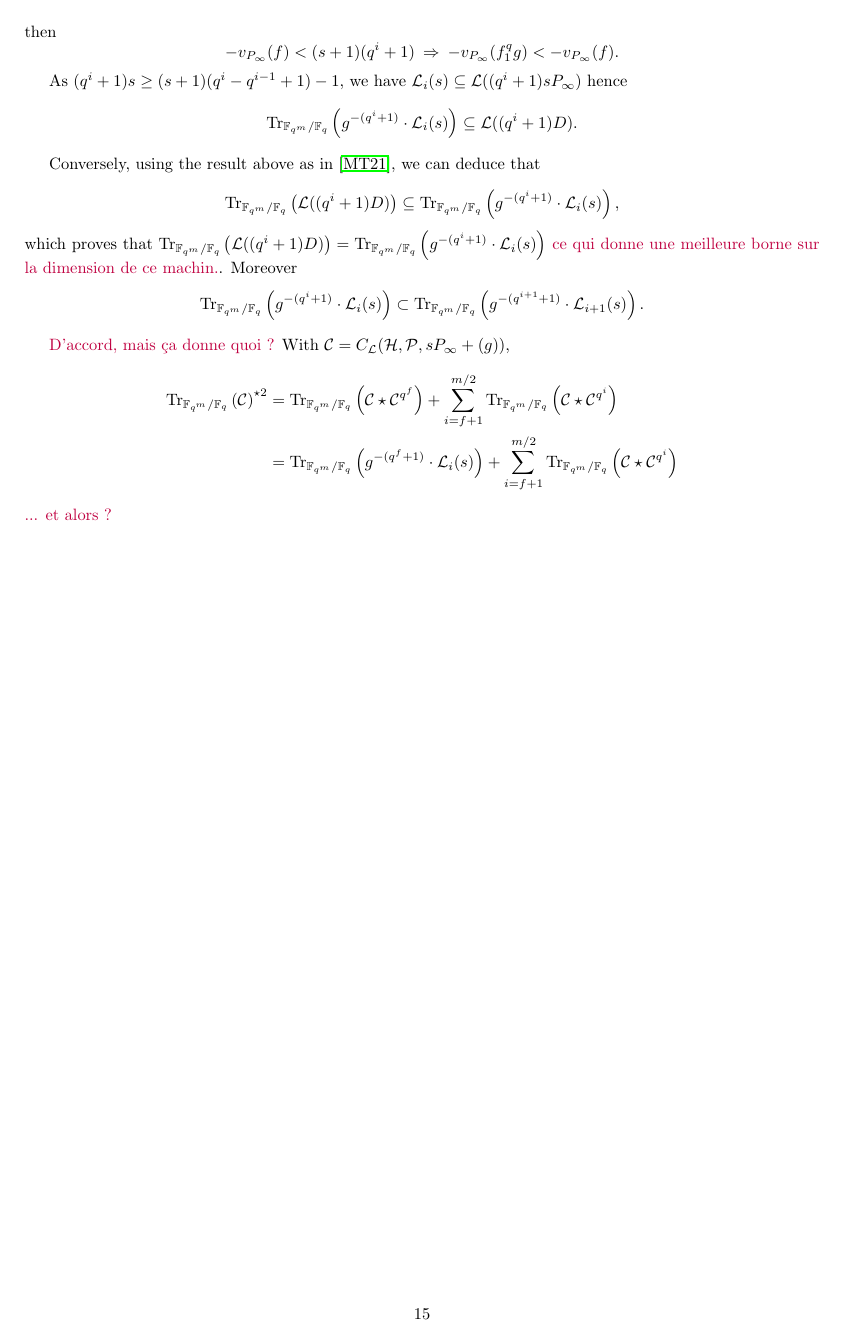
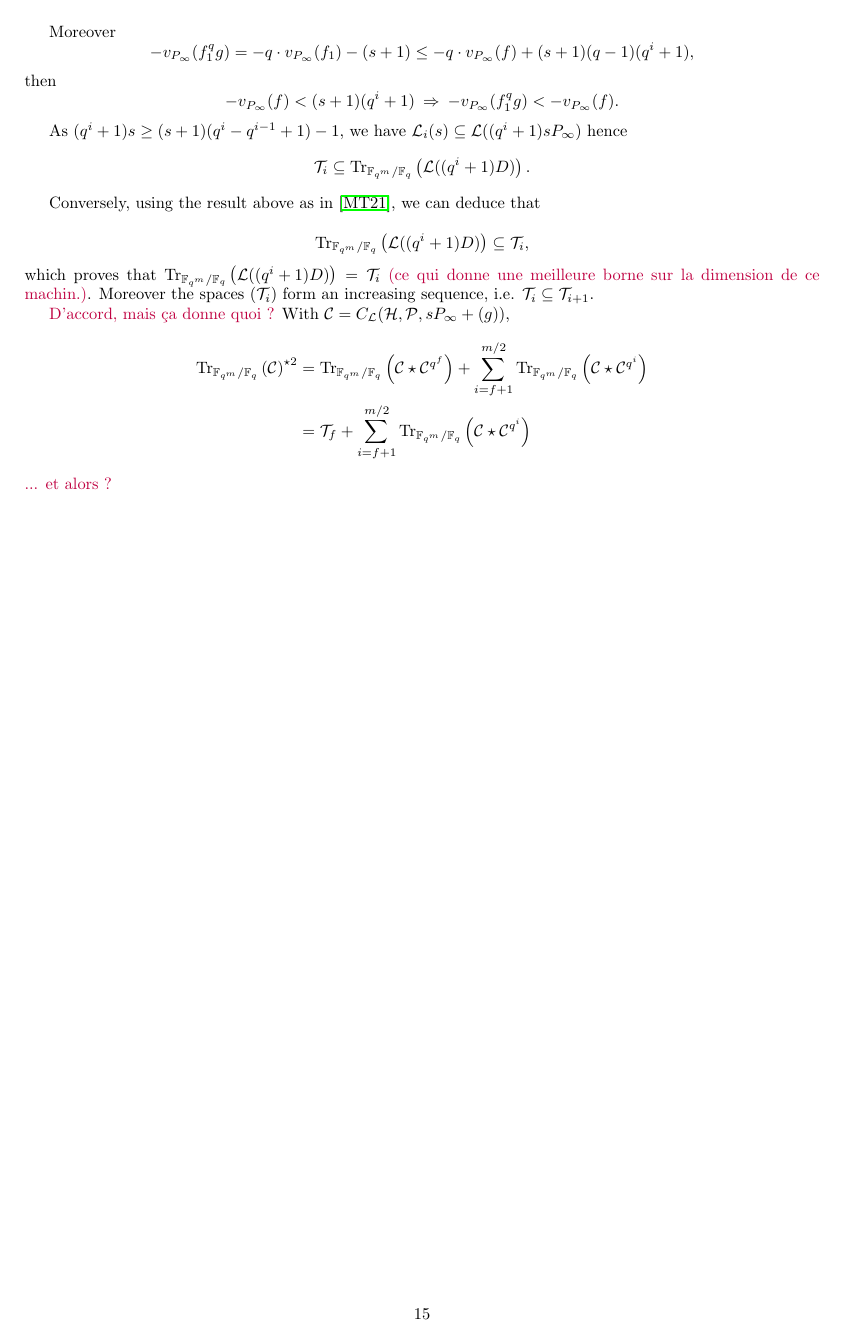
Before and after one commit to Reiikar/Distinguisher, a LaTeX document (src/Hermitian_SSAG_distinguisher.tex): page 15 of 16. Compiled offline with pdfLaTeX.

Commit message:
Le baptême des Tr(moche qui dépend de i) en \calT_i

```diff
--- a/src/Hermitian_SSAG_distinguisher.tex
+++ b/src/Hermitian_SSAG_distinguisher.tex
@@ -48,6 +48,7 @@
 \newcommand{\calL}{\mathcal{L}}
 \newcommand{\calC}{\mathcal{C}}
 \newcommand{\calD}{\mathcal{D}}
+\newcommand{\calT}{\mathcal{T}}
 \newcommand{\fqm}{\mathbb{F}_{q^m}}
 \newcommand{\fq}{\mathbb{F}_{q}}
 \newcommand{\F}{\mathbb{F}}
@@ -964,25 +966,22 @@ then
 
 As $(q^i+1)s \geq (s+1)(q^i-q^{i-1}+1)-1$, we have $\calL_i(s) \subseteq \calL((q^i+1)sP_\infty)$ hence
 \[
-\Tr{g^{-(q^i+1)}\cdot \calL_i(s)} \subseteq \calL((q^i+1)D).
+\calT_i \subseteq \Tr{\calL((q^i+1)D)}.
 \]
 
 Conversely, using the result above as in \cite{rocco}, we can deduce that
 
 \[
-\Tr{\calL((q^i+1)D)} \subseteq \Tr{g^{-(q^i+1)}\cdot \calL_i(s)},
+\Tr{\calL((q^i+1)D)} \subseteq \calT_i,
 \]
-which proves that $\Tr{\calL((q^i+1)D)} = \Tr{g^{-(q^i+1)}\cdot \calL_i(s)}$ \jade{ce qui donne une meilleure borne sur la dimension de ce machin.}.
-Moreover
-\[
-\Tr{g^{-(q^i+1)}\cdot \calL_i(s)} \subset \Tr{g^{-(q^{i+1}+1)}\cdot \calL_{i+1}(s)}.
-\]
+which proves that $\Tr{\calL((q^i+1)D)} = \calT_i$ \jade{(ce qui donne une meilleure borne sur la dimension de ce machin.)}.
+Moreover the spaces $(\calT_i)$ form an increasing sequence, i.e. $\calT_i \subseteq \calT_{i+1}$.
 
 \jade{D'accord, mais ça donne quoi ?}
 With $\calC=C_{\calL}(\calH,\calP,sP_\infty+(g))$,
 \begin{align*}
 	\Tr{\calC}^{\star 2}&= \Tr{\calC \star \calC^{q^f}} + \sum\limits_{i=f+1}^{m/2} \Tr{\calC \star \calC^{q^i}} \\
-						&=	\Tr{g^{-(q^f+1)}\cdot \calL_i(s)} + \sum\limits_{i=f+1}^{m/2} \Tr{\calC \star \calC^{q^i}}
+						&=	\calT_f + \sum\limits_{i=f+1}^{m/2} \Tr{\calC \star \calC^{q^i}}
 \end{align*}
 \jade{... et alors ? }
 
```
Also changed, not shown: src/Hermitian_SSAG_distinguisher.tex (9 more changed lines).
